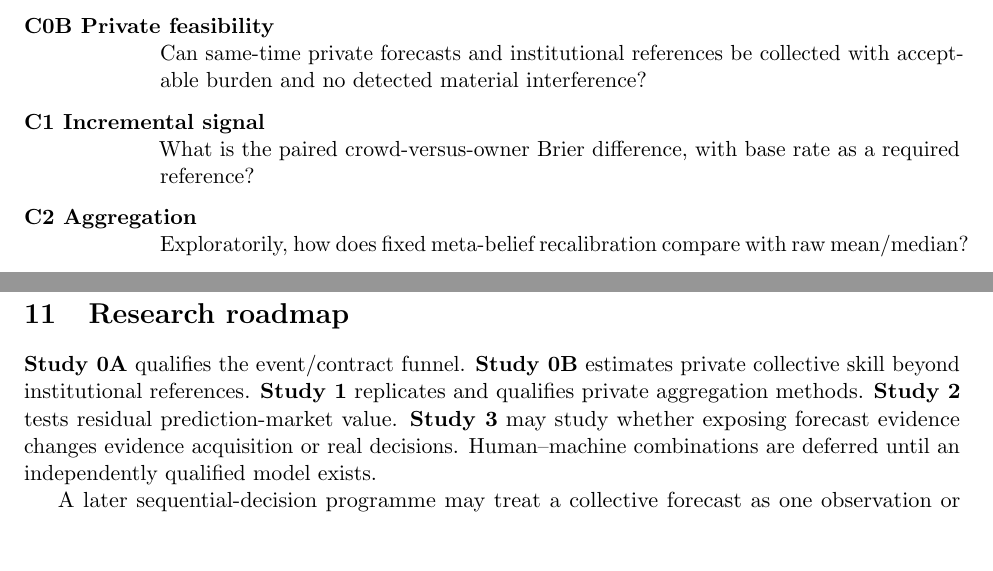
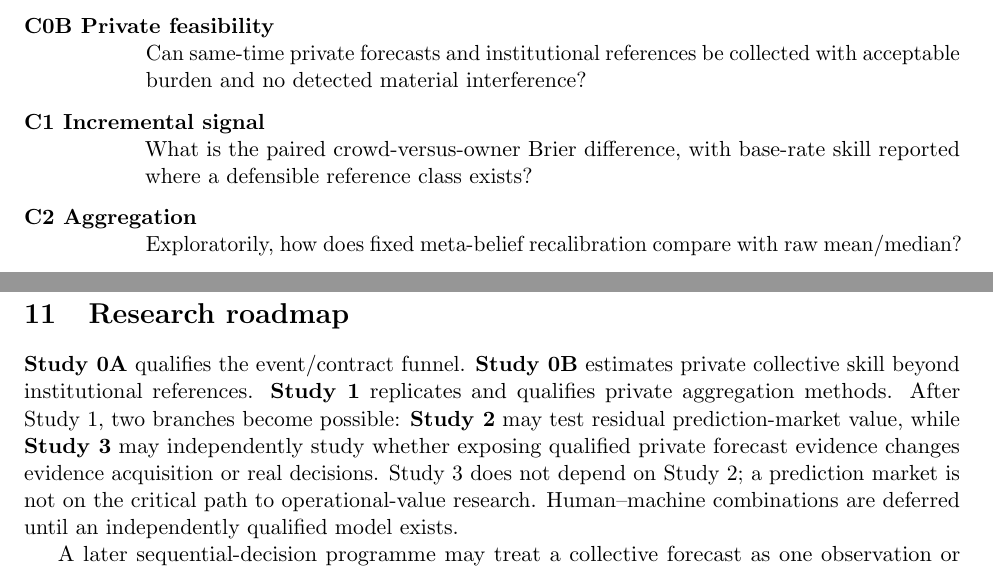
Before and after one commit to gharbonnier78/engineering-collective-forecasting, a LaTeX paper (paper/engineering_collective_forecasting.tex, which reads paper/sections/03-governance-roadmap.tex): two parts of pages 6 and 7 of 9, joined at a grey line, cut so that both start at the same text, the shorter picture padded with empty space. Compiled offline with pdfLaTeX.

Commit message:
paper: clarify base-rate subset and non-linear roadmap

```diff
--- a/paper/sections/03-governance-roadmap.tex
+++ b/paper/sections/03-governance-roadmap.tex
@@ -11,10 +11,10 @@ Private elicitation can still trigger reflection. The study therefore records \e
 \section{Claims and gates}
 Study~0 maintains a bounded claim ladder:
 
-\begin{description}[leftmargin=2.4cm,style=nextline]
+\begin{description}[leftmargin=2.15cm,style=nextline]
 \item[C0A Contract funnel] Can real events be prospectively specified and later resolved cleanly?
 \item[C0B Private feasibility] Can same-time private forecasts and institutional references be collected with acceptable burden and no detected material interference?
-\item[C1 Incremental signal] What is the paired crowd-versus-owner Brier difference, with base rate as a required reference?
+\item[C1 Incremental signal] What is the paired crowd-versus-owner Brier difference, with base-rate skill reported where a defensible reference class exists?
 \item[C2 Aggregation] Exploratorily, how does fixed meta-belief recalibration compare with raw mean/median?
 \item[C3 Information structure] Exploratorily, how do actor/observer status and information locality relate to error?
 \item[C4 Market residual value] Future study only.
@@ -44,7 +44,7 @@ The minimum-sufficient-mechanism test asks what can be removed without losing th
 A later Study~2 may compare a prediction market against a qualified private aggregator at the same information time, using either an observers-only arm or an explicitly intervention-aware design. That study would test \emph{residual market value}, not conflate market mechanics with later information or recalibration.
 
 \section{Research roadmap}
-\textbf{Study~0A} qualifies the event/contract funnel. \textbf{Study~0B} estimates private collective skill beyond institutional references. \textbf{Study~1} replicates and qualifies private aggregation methods. \textbf{Study~2} tests residual prediction-market value. \textbf{Study~3} may study whether exposing forecast evidence changes evidence acquisition or real decisions. Human--machine combinations are deferred until an independently qualified model exists.
+\textbf{Study~0A} qualifies the event/contract funnel. \textbf{Study~0B} estimates private collective skill beyond institutional references. \textbf{Study~1} replicates and qualifies private aggregation methods. After Study~1, two branches become possible: \textbf{Study~2} may test residual prediction-market value, while \textbf{Study~3} may independently study whether exposing qualified private forecast evidence changes evidence acquisition or real decisions. Study~3 does not depend on Study~2; a prediction market is not on the critical path to operational-value research. Human--machine combinations are deferred until an independently qualified model exists.
 
 A later sequential-decision programme may treat a collective forecast as one observation or elicitation as an information-acquisition action. That possible bridge is not needed to justify Study~0.
 
```
